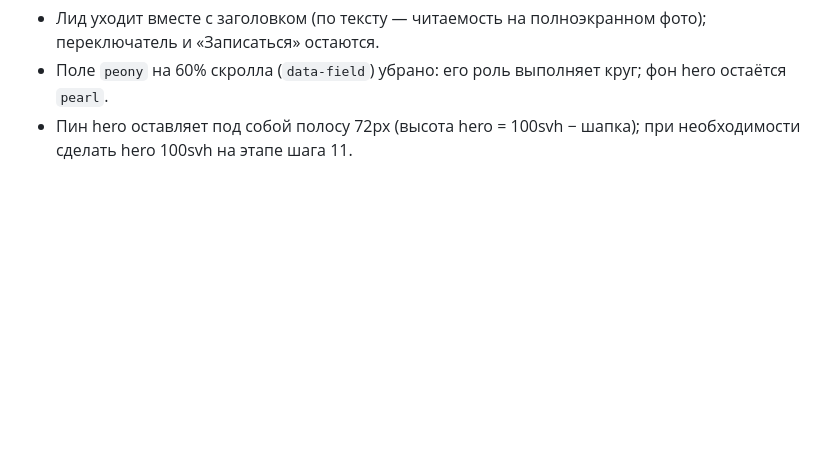
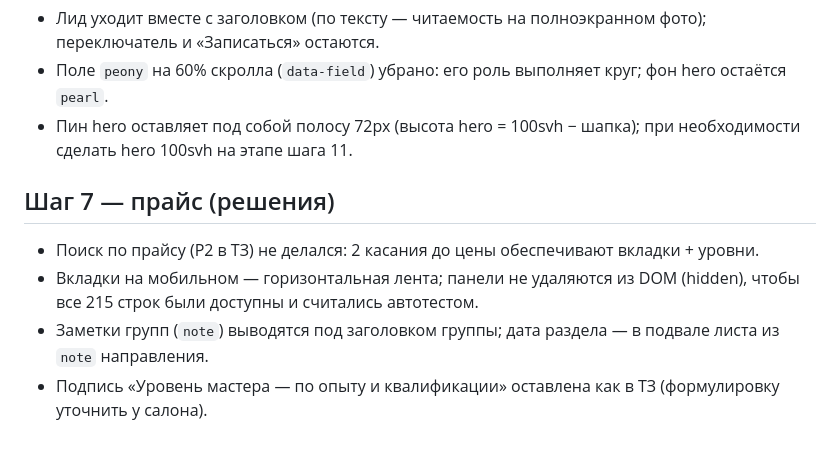
Before and after one commit to stasjuicytrax-arch/thegarden, a Markdown page: docs/critique-log.md, the part around the change. GitHub-like rendering; blank space fills up the shorter version.

Commit message:
Лог решений шага 7

```diff
--- a/docs/critique-log.md
+++ b/docs/critique-log.md
@@ -85,3 +85,9 @@ Method: dual-agent (A: design review · B: detector/evidence), два изоли
 - Лид уходит вместе с заголовком (по тексту — читаемость на полноэкранном фото); переключатель и «Записаться» остаются.
 - Поле `peony` на 60% скролла (`data-field`) убрано: его роль выполняет круг; фон hero остаётся `pearl`.
 - Пин hero оставляет под собой полосу 72px (высота hero = 100svh − шапка); при необходимости сделать hero 100svh на этапе шага 11.
+
+## Шаг 7 — прайс (решения)
+- Поиск по прайсу (P2 в ТЗ) не делался: 2 касания до цены обеспечивают вкладки + уровни.
+- Вкладки на мобильном — горизонтальная лента; панели не удаляются из DOM (hidden), чтобы все 215 строк были доступны и считались автотестом.
+- Заметки групп (`note`) выводятся под заголовком группы; дата раздела — в подвале листа из `note` направления.
+- Подпись «Уровень мастера — по опыту и квалификации» оставлена как в ТЗ (формулировку уточнить у салона).
```
